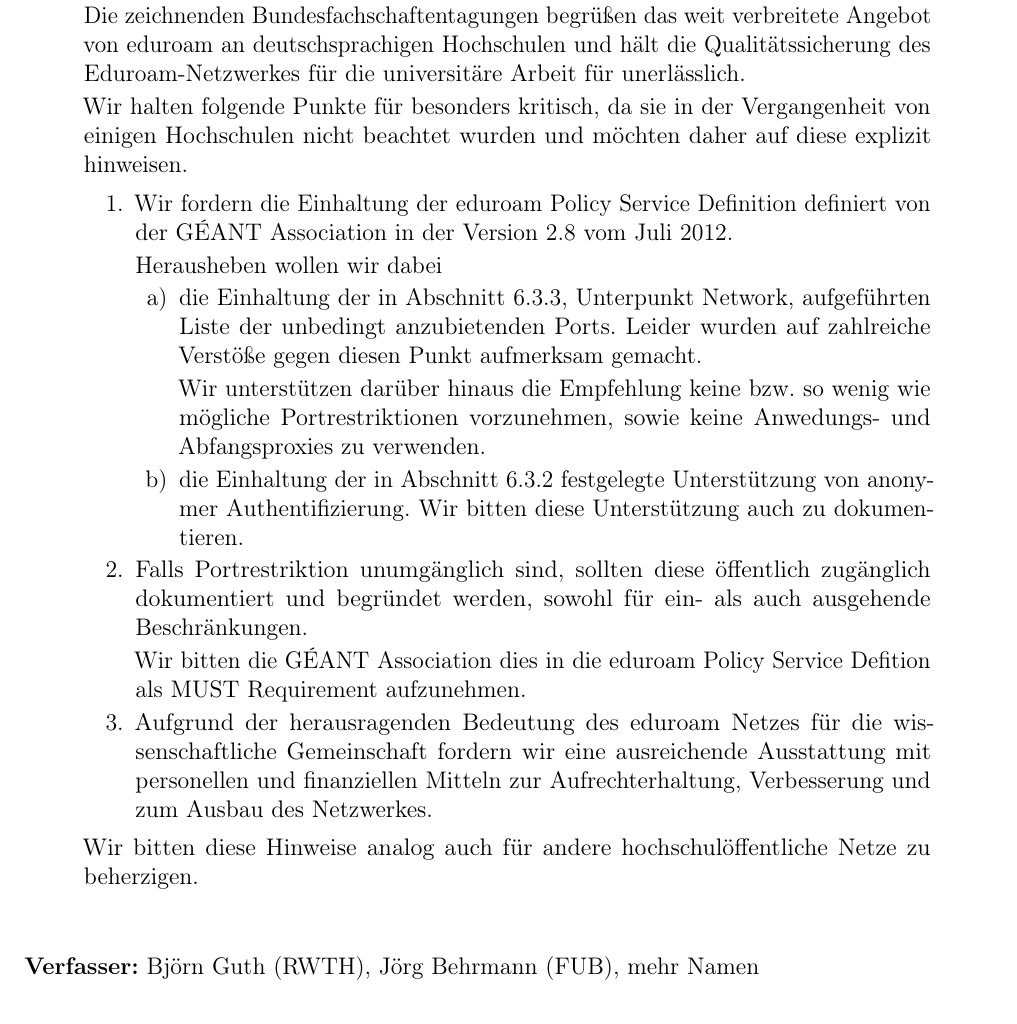
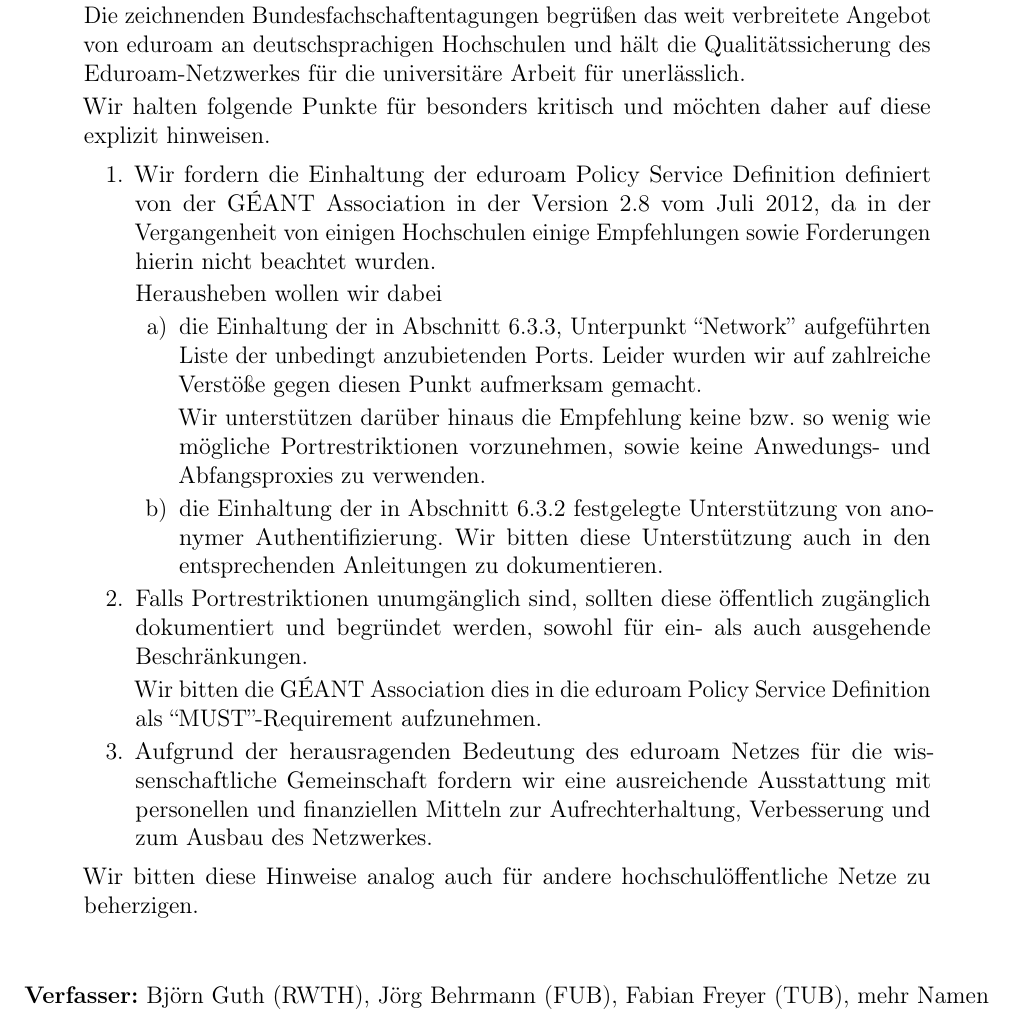
Before and after one commit to scattenlaeufer/ZaPF_Resos, a LaTeX document (sose15/Netzneutralitaet_in_Universitaetsnetzen/Resolution_zur_Netzneutralität_in_Universitätsnetzen.tex): part of the page, cut so that both start at the same text. Compiled offline with pdfLaTeX.

Commit message:
Updated Reso zur Netzneutralität

```diff
--- a/sose15/Netzneutralitaet_in_Universitaetsnetzen/Resolution_zur_Netzneutralität_in_Universitätsnetzen.tex
+++ b/sose15/Netzneutralitaet_in_Universitaetsnetzen/Resolution_zur_Netzneutralität_in_Universitätsnetzen.tex
@@ -26,6 +26,7 @@
 
 \renewcommand*\dictumwidth{0.95\linewidth}
 
+\hyphenation{anonymer ano-nym-er}
 \begin{document}
 
 \section*{Resolution zur Netzneutralität in Univeritätsnetzen}
@@ -41,18 +42,19 @@
   Qualitätssicherung des Eduroam-Netzwerkes für die universitäre Arbeit für
   unerlässlich.
 
-  Wir halten folgende Punkte für besonders kritisch, da sie in der Vergangenheit
-  von einigen Hochschulen nicht beachtet wurden und möchten daher auf diese
+  Wir halten folgende Punkte für besonders kritisch und möchten daher auf diese
   explizit hinweisen.
 
   \begin{enumerate}
   \item Wir fordern die Einhaltung der eduroam Policy Service Definition
-    definiert von der GÉANT Association in der Version 2.8 vom Juli 2012.
+    definiert von der GÉANT Association in der Version 2.8 vom Juli 2012, da in der
+    Vergangenheit von einigen Hochschulen einige Empfehlungen sowie Forderungen
+    hierin nicht beachtet wurden.
 
     Herausheben wollen wir dabei
     \begin{enumerate}
-    \item  die Einhaltung der in Abschnitt 6.3.3, Unterpunkt Network,
-      aufgeführten Liste der unbedingt anzubietenden Ports. Leider wurden auf
+    \item  die Einhaltung der in Abschnitt 6.3.3, Unterpunkt ``Network''
+      aufgeführten Liste der unbedingt anzubietenden Ports. Leider wurden wir  auf
       zahlreiche Verstöße gegen diesen Punkt aufmerksam gemacht.
 
       Wir unterstützen darüber hinaus die Empfehlung keine
@@ -60,15 +62,15 @@
       Anwedungs- und Abfangsproxies zu verwenden.
 
     \item die Einhaltung der in Abschnitt 6.3.2\ festgelegte Unterstützung von
-      anonymer Authentifizierung. Wir bitten diese Unterstützung auch zu
-      dokumentieren.
+      anonymer Authentifizierung. Wir bitten diese Unterstützung auch in den
+      entsprechenden Anleitungen zu dokumentieren.
     \end{enumerate}
-  \item Falls Portrestriktion unumgänglich sind, sollten diese öffentlich
+  \item Falls Portrestriktionen unumgänglich sind, sollten diese öffentlich
     zugänglich dokumentiert und begründet werden, sowohl für ein- als auch
     ausgehende Beschränkungen.
 
-    Wir bitten die GÉANT Association dies in die eduroam Policy Service Defition
-    als MUST Requirement aufzunehmen.
+    Wir bitten die GÉANT Association dies in die eduroam Policy Service Definition
+    als ``MUST''-Requirement aufzunehmen.
 
   \item Aufgrund der herausragenden Bedeutung des eduroam Netzes für die
     wissenschaftliche Gemeinschaft fordern wir eine ausreichende Ausstattung mit
@@ -82,6 +84,6 @@
 \end{quote}
 
 \vspace{1cm}
-\textbf{Verfasser:} Björn Guth (RWTH), Jörg Behrmann (FUB), mehr Namen
+\textbf{Verfasser:} Björn Guth (RWTH), Jörg Behrmann (FUB), Fabian Freyer (TUB), mehr Namen
 
 \end{document}
```
